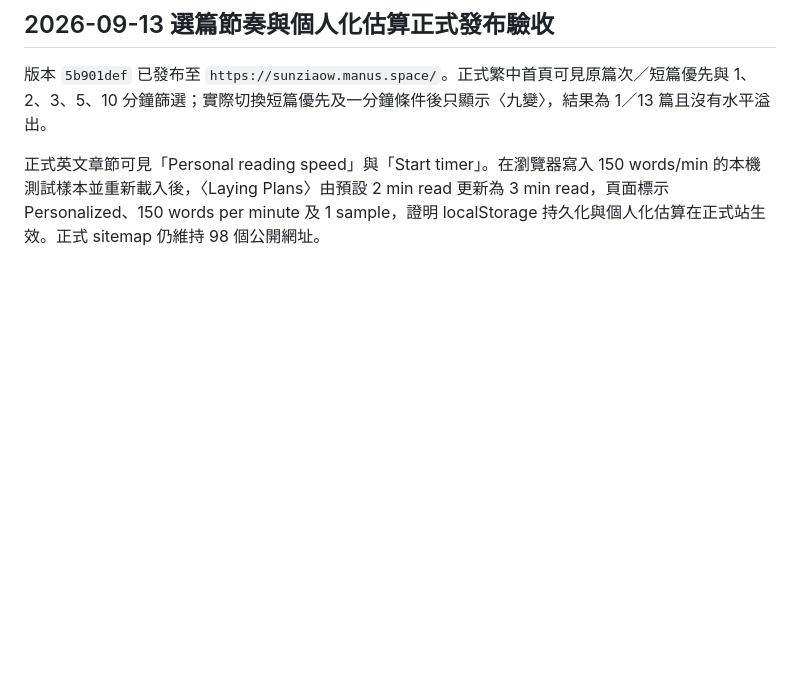
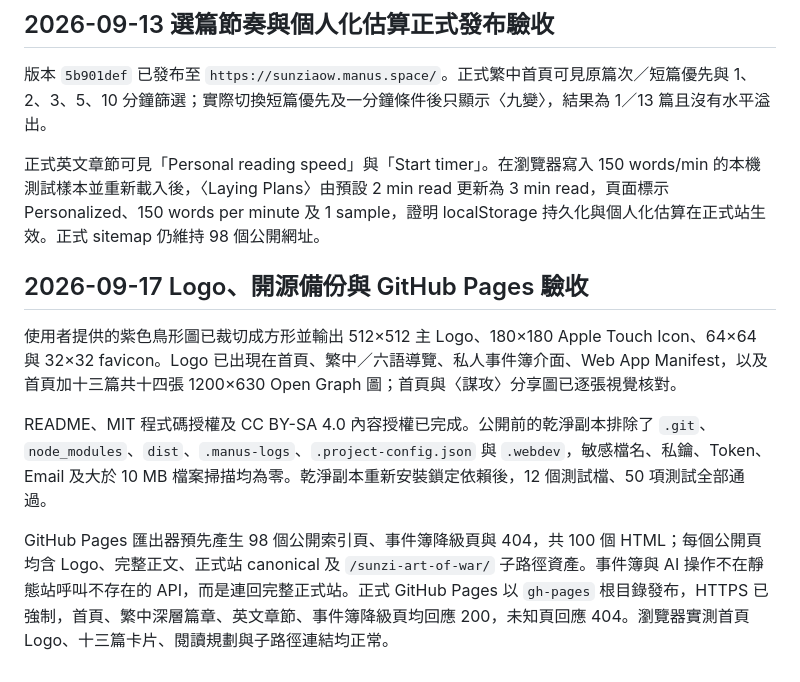
Before and after one commit to KuohuaFan/sunzi-art-of-war, a Markdown page: QA_NOTES.md, the part around the change. Rendered like a GitHub page; blank space fills up the shorter version.

Commit message:
docs: record open-source and Pages verification

```diff
--- a/QA_NOTES.md
+++ b/QA_NOTES.md
@@ -139,3 +139,11 @@ Google Search Console 已重新提交 `sitemap.xml`，介面明確回報「已
 版本 `5b901def` 已發布至 `https://sunziaow.manus.space/`。正式繁中首頁可見原篇次／短篇優先與 1、2、3、5、10 分鐘篩選；實際切換短篇優先及一分鐘條件後只顯示〈九變〉，結果為 1／13 篇且沒有水平溢出。
 
 正式英文章節可見「Personal reading speed」與「Start timer」。在瀏覽器寫入 150 words/min 的本機測試樣本並重新載入後，〈Laying Plans〉由預設 2 min read 更新為 3 min read，頁面標示 Personalized、150 words per minute 及 1 sample，證明 localStorage 持久化與個人化估算在正式站生效。正式 sitemap 仍維持 98 個公開網址。
+
+## 2026-09-17 Logo、開源備份與 GitHub Pages 驗收
+
+使用者提供的紫色鳥形圖已裁切成方形並輸出 512×512 主 Logo、180×180 Apple Touch Icon、64×64 與 32×32 favicon。Logo 已出現在首頁、繁中／六語導覽、私人事件簿介面、Web App Manifest，以及首頁加十三篇共十四張 1200×630 Open Graph 圖；首頁與〈謀攻〉分享圖已逐張視覺核對。
+
+README、MIT 程式碼授權及 CC BY-SA 4.0 內容授權已完成。公開前的乾淨副本排除了 `.git`、`node_modules`、`dist`、`.manus-logs`、`.project-config.json` 與 `.webdev`，敏感檔名、私鑰、Token、Email 及大於 10 MB 檔案掃描均為零。乾淨副本重新安裝鎖定依賴後，12 個測試檔、50 項測試全部通過。
+
+GitHub Pages 匯出器預先產生 98 個公開索引頁、事件簿降級頁與 404，共 100 個 HTML；每個公開頁均含 Logo、完整正文、正式站 canonical 及 `/sunzi-art-of-war/` 子路徑資產。事件簿與 AI 操作不在靜態站呼叫不存在的 API，而是連回完整正式站。正式 GitHub Pages 以 `gh-pages` 根目錄發布，HTTPS 已強制，首頁、繁中深層篇章、英文章節、事件簿降級頁均回應 200，未知頁回應 404。瀏覽器實測首頁 Logo、十三篇卡片、閱讀規劃與子路徑連結均正常。
```
Also changed, not shown: todo.md (+11 -0 lines).
